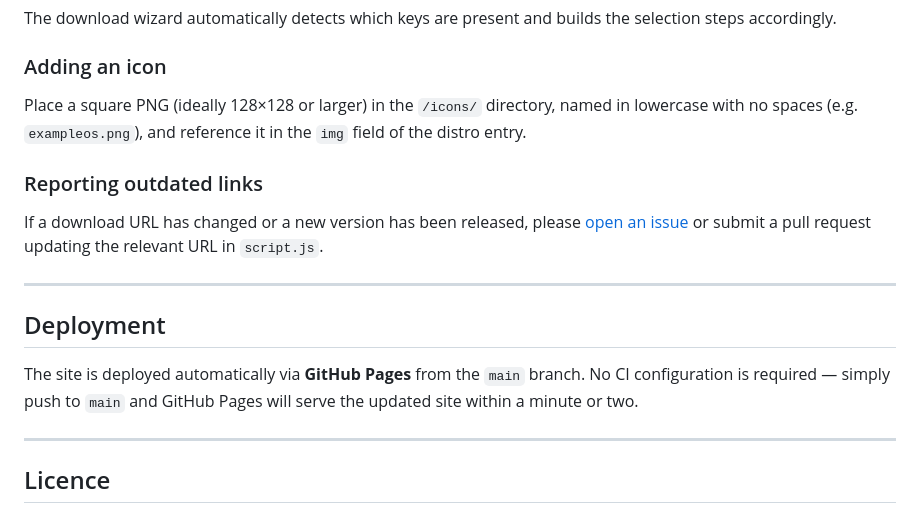
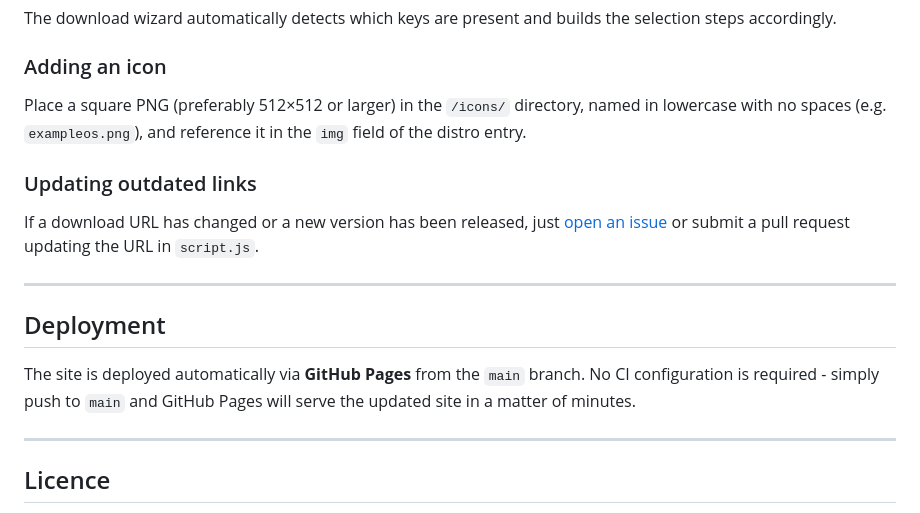
Before and after one commit to linux-library/linux-library.github.io, a Markdown page: README.md, the part around one of its changes. GitHub-like rendering.

```diff
--- a/README.md
+++ b/README.md
@@ -160,17 +135,17 @@ The download wizard automatically detects which keys are present and builds the
 
 ### Adding an icon
 
-Place a square PNG (ideally 128×128 or larger) in the `/icons/` directory, named in lowercase with no spaces (e.g. `exampleos.png`), and reference it in the `img` field of the distro entry.
+Place a square PNG (preferably 512×512 or larger) in the `/icons/` directory, named in lowercase with no spaces (e.g. `exampleos.png`), and reference it in the `img` field of the distro entry.
 
-### Reporting outdated links
+### Updating outdated links
 
-If a download URL has changed or a new version has been released, please [open an issue](https://github.com/linux-library/linux-library.github.io/issues) or submit a pull request updating the relevant URL in `script.js`.
+If a download URL has changed or a new version has been released, just [open an issue](https://github.com/linux-library/linux-library.github.io/issues) or submit a pull request updating the URL in `script.js`.
 
 ---
 
 ## Deployment
 
-The site is deployed automatically via **GitHub Pages** from the `main` branch. No CI configuration is required — simply push to `main` and GitHub Pages will serve the updated site within a minute or two.
+The site is deployed automatically via **GitHub Pages** from the `main` branch. No CI configuration is required - simply push to `main` and GitHub Pages will serve the updated site in a matter of minutes.
 
 ---
 
```
Also changed, not shown: other parts of README.md (+12 -37 lines).
